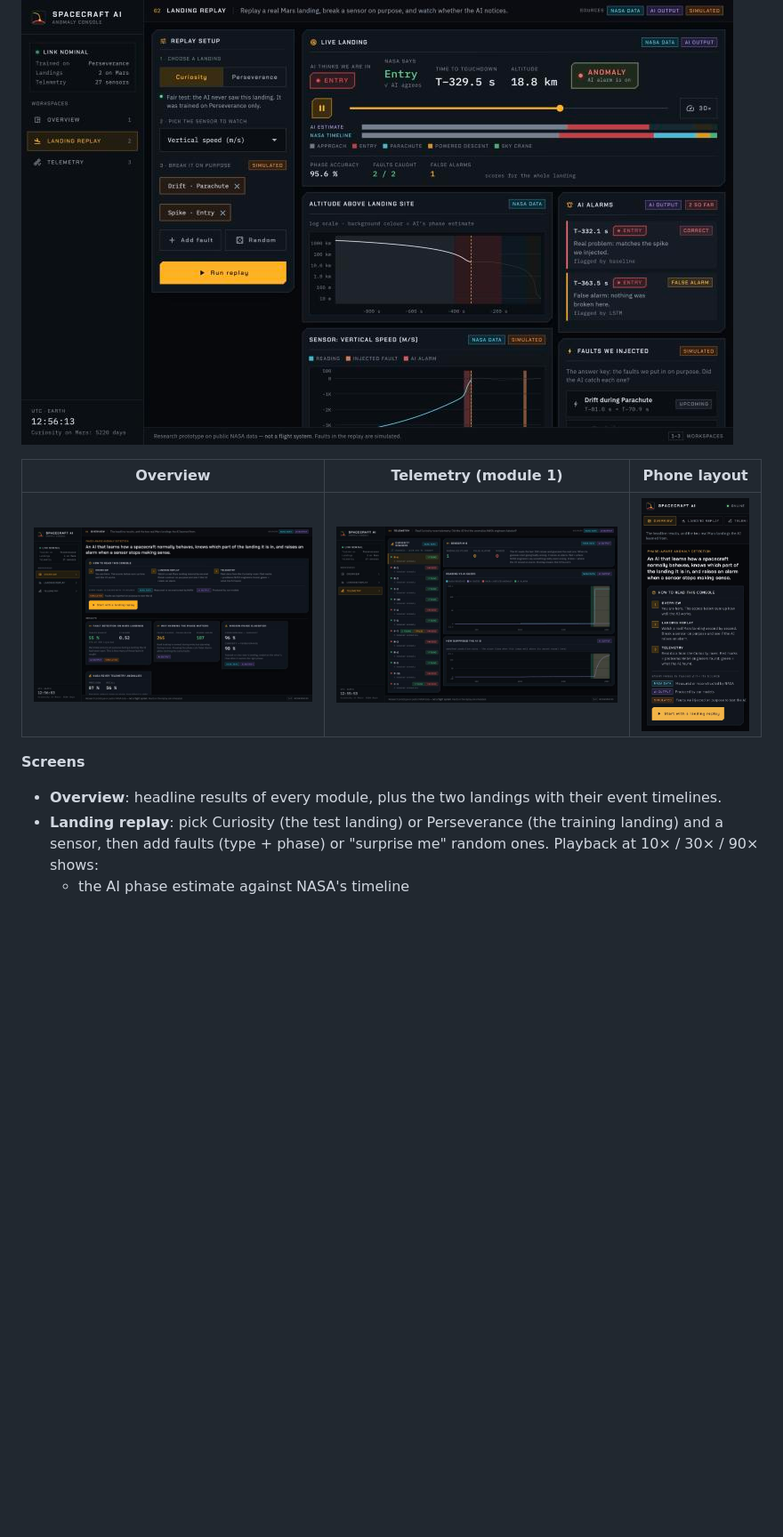
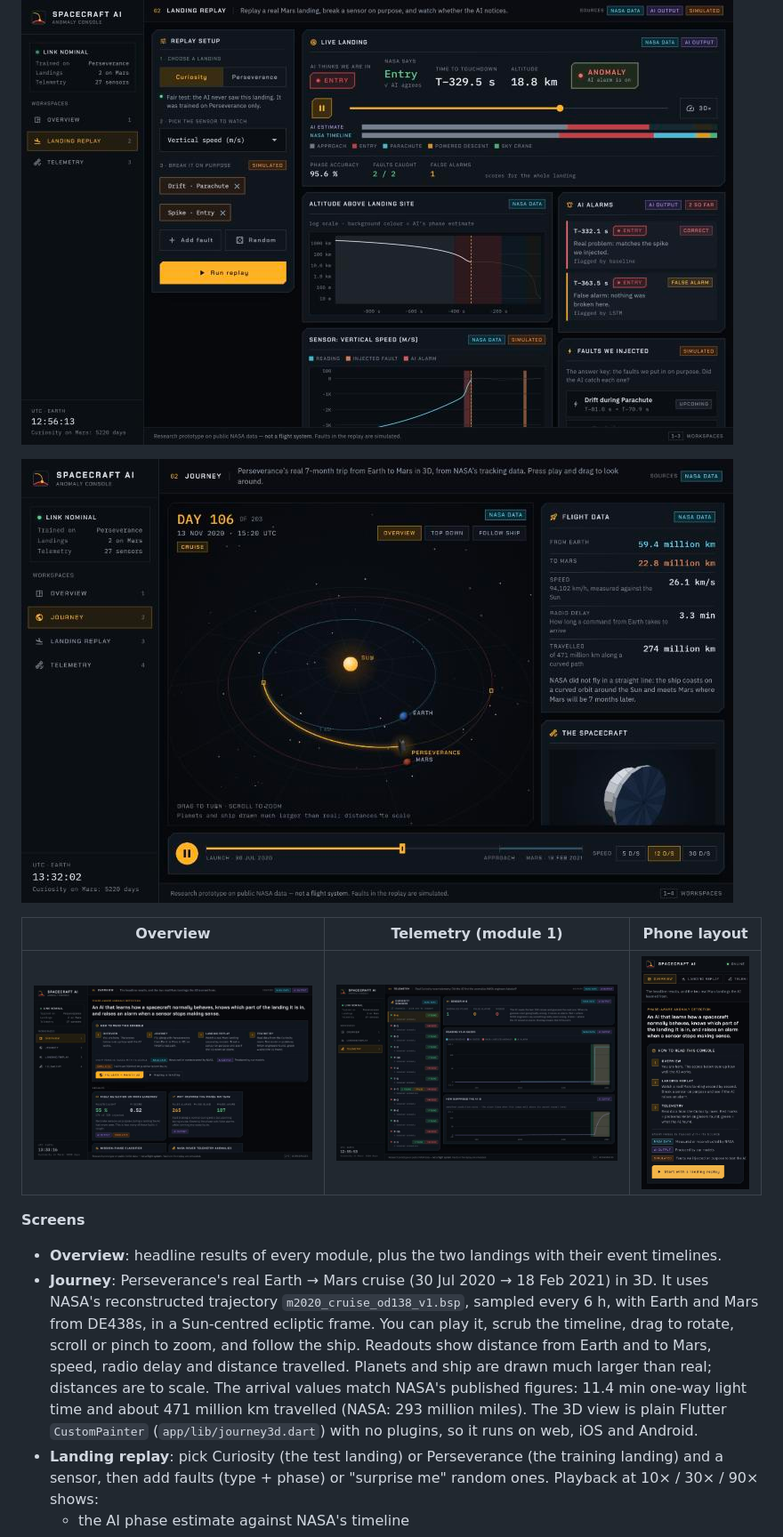
Before and after one commit to CodeGirl34/demo-ai-prediction-model-space, a Markdown page: README.md, the part around one of its changes. Shown at 89% size. Rendered like a GitHub page; pictures changed too: docs/screenshots/journey.jpg (added), docs/screenshots/overview.jpg; blank space fills up the shorter version.

```diff
--- a/README.md
+++ b/README.md
@@ -240,6 +240,8 @@ raises alarms when an injected sensor fault appears.
 
 ![Landing replay: Curiosity, models trained on Perseverance](docs/screenshots/landing_replay.jpg)
 
+![Journey: Perseverance's real Earth to Mars cruise in 3D](docs/screenshots/journey.jpg)
+
 | Overview | Telemetry (module 1) | Phone layout |
 |---|---|---|
 | ![](docs/screenshots/overview.jpg) | ![](docs/screenshots/telemetry.jpg) | ![](docs/screenshots/phone.jpg) |
@@ -247,6 +249,14 @@ raises alarms when an injected sensor fault appears.
 **Screens**
 
 * **Overview**: headline results of every module, plus the two landings with their event timelines.
+* **Journey**: Perseverance's real Earth → Mars cruise (30 Jul 2020 → 18 Feb 2021) in 3D. It uses NASA's
+  reconstructed trajectory `m2020_cruise_od138_v1.bsp`, sampled every 6 h, with Earth and Mars from
+  DE438s, in a Sun-centred ecliptic frame. You can play it, scrub the timeline, drag to rotate,
+  scroll or pinch to zoom, and follow the ship. Readouts show distance from Earth and to Mars, speed,
+  radio delay and distance travelled. Planets and ship are drawn much larger than real; distances are to scale.
+  The arrival values match NASA's published figures: 11.4 min one-way light time and about 471 million km
+  travelled (NASA: 293 million miles). The 3D view is plain Flutter `CustomPainter`
+  (`app/lib/journey3d.dart`) with no plugins, so it runs on web, iOS and Android.
 * **Landing replay**: pick Curiosity (the test landing) or Perseverance (the training landing) and a
   sensor, then add faults (type + phase) or "surprise me" random ones. Playback at 10× / 30× / 90×
   shows:
```
Also changed, not shown: other parts of README.md (+2 -0 lines), 9 other files.
